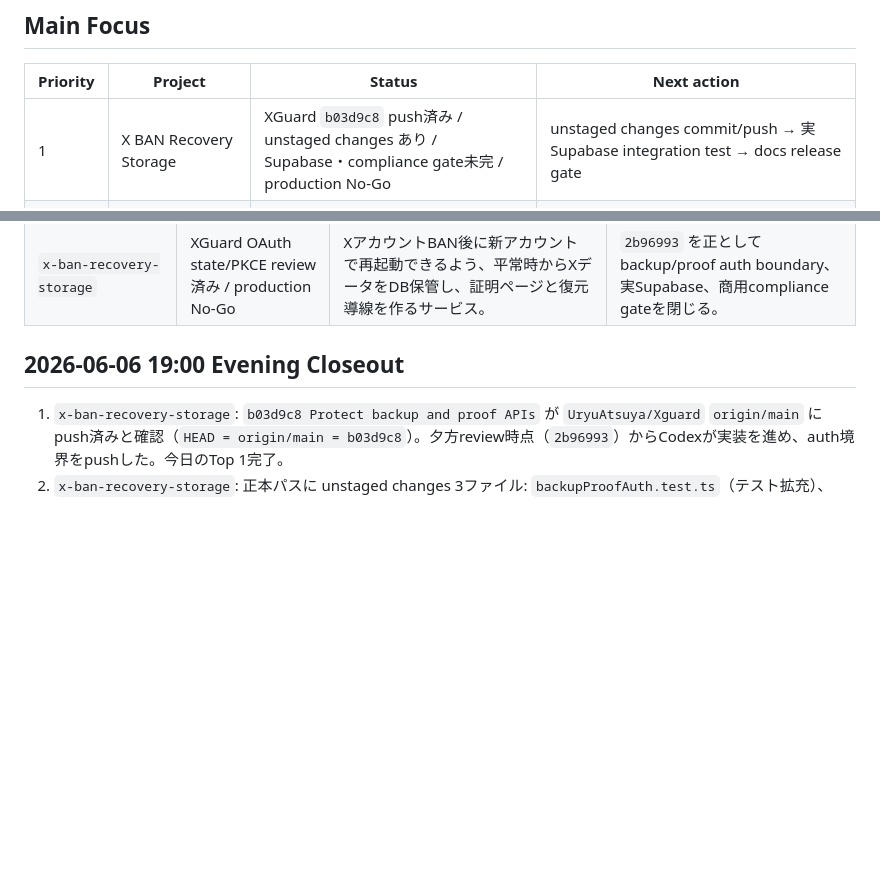
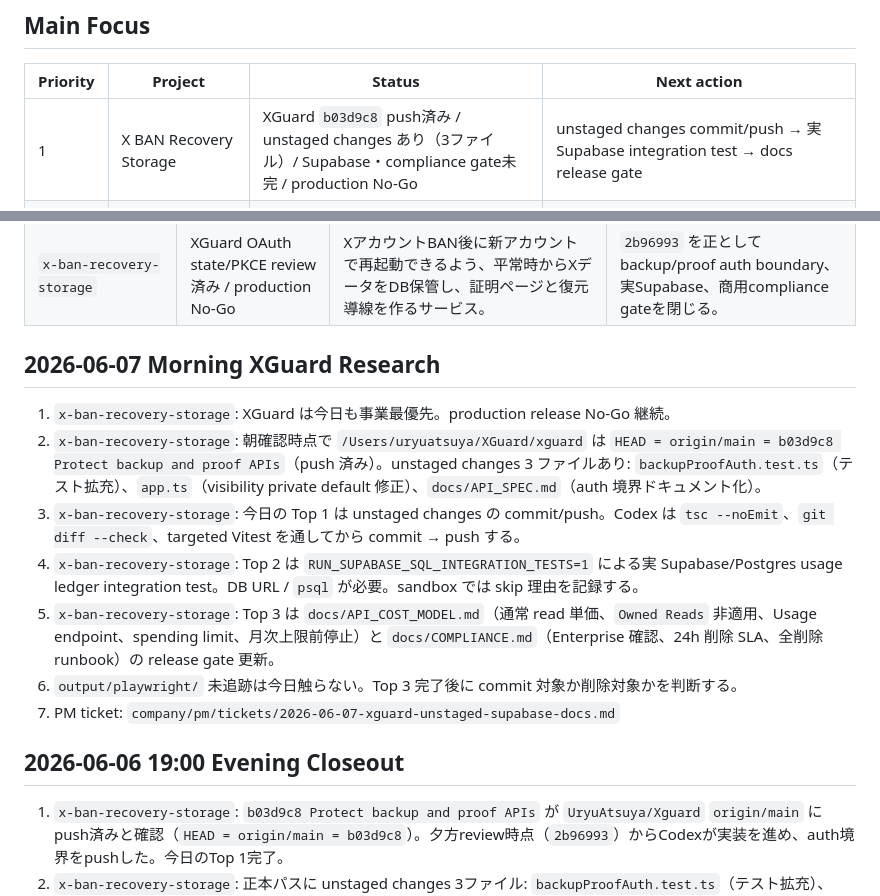
Before and after one commit to UryuAtsuya/My_Life, a Markdown page: company/projects/codex-active-projects.md, 2 parts joined by grey strips. Drawn GitHub-style; blank space fills up the shorter version.

Commit message:
docs: June 7 morning planning — XGuard unstaged commit/Supabase/docs handoff
- Add 2026-06-07-morning-planning.md in x-ban-recovery-storage/notes
- Add PM ticket 2026-06-07-xguard-unstaged-supabase-docs.md for Codex handoff
- Update codex-active-projects.md with June 7 morning XGuard status

```diff
--- a/company/projects/codex-active-projects.md
+++ b/company/projects/codex-active-projects.md
@@ -6,7 +6,7 @@ Last updated: 2026-06-06
 
 | Priority | Project | Status | Next action |
 |---|---|---|---|
-| 1 | X BAN Recovery Storage | XGuard `b03d9c8` push済み / unstaged changes あり / Supabase・compliance gate未完 / production No-Go | unstaged changes commit/push → 実Supabase integration test → docs release gate |
+| 1 | X BAN Recovery Storage | XGuard `b03d9c8` push済み / unstaged changes あり（3ファイル）/ Supabase・compliance gate未完 / production No-Go | unstaged changes commit/push → 実Supabase integration test → docs release gate |
 | 2 | note article flow | `AI時代に、毎日の仕事ログを残す理由` を公開済み。2026-05-22のcoffee/AI/MBTI 3記事は `ready_not_published` | AI仕事ログ24h、MBTI紹介note72h、既存note/coffee実測を回収し、今日公開する1本だけを決める |
 | 3 | Short Video Operations OS | validation / still blocked on posting evidence | Publish `AgentRunShowcaseShort`, record URL/time/platform/reactions, and send 1 focused outreach |
 | 4 | AI Monetization Mindmap Video | posting-prep | Hold as the next post candidate; adjust only caption/CTA after first-post learning |
@@ -26,6 +26,16 @@ Last updated: 2026-06-06
 | `note-article-flow` | active | note editorial OS for turning company/Codex logs into proof-backed articles, eyecatches, measurement, and monetization paths. | 2026-05-23は実測回収を先に閉じ、公開候補を1本だけ決める。 |
 | `web-service-new-product` | prototype | 新しいwebサービスを、朝企画、昼コーディング、夜フィードバックで進める別プロジェクト。 | Today Boardは保留し、X BAN Recovery Storageをwebサービス側の最優先に切り替える。 |
 | `x-ban-recovery-storage` | XGuard OAuth state/PKCE review済み / production No-Go | XアカウントBAN後に新アカウントで再起動できるよう、平常時からXデータをDB保管し、証明ページと復元導線を作るサービス。 | `2b96993` を正としてbackup/proof auth boundary、実Supabase、商用compliance gateを閉じる。 |
+
+## 2026-06-07 Morning XGuard Research
+
+1. `x-ban-recovery-storage`: XGuard は今日も事業最優先。production release No-Go 継続。
+2. `x-ban-recovery-storage`: 朝確認時点で `/Users/uryuatsuya/XGuard/xguard` は `HEAD = origin/main = b03d9c8 Protect backup and proof APIs`（push 済み）。unstaged changes 3 ファイルあり: `backupProofAuth.test.ts`（テスト拡充）、`app.ts`（visibility private default 修正）、`docs/API_SPEC.md`（auth 境界ドキュメント化）。
+3. `x-ban-recovery-storage`: 今日の Top 1 は unstaged changes の commit/push。Codex は `tsc --noEmit`、`git diff --check`、targeted Vitest を通してから commit → push する。
+4. `x-ban-recovery-storage`: Top 2 は `RUN_SUPABASE_SQL_INTEGRATION_TESTS=1` による実 Supabase/Postgres usage ledger integration test。DB URL / `psql` が必要。sandbox では skip 理由を記録する。
+5. `x-ban-recovery-storage`: Top 3 は `docs/API_COST_MODEL.md`（通常 read 単価、`Owned Reads` 非適用、Usage endpoint、spending limit、月次上限前停止）と `docs/COMPLIANCE.md`（Enterprise 確認、24h 削除 SLA、全削除 runbook）の release gate 更新。
+6. `output/playwright/` 未追跡は今日触らない。Top 3 完了後に commit 対象か削除対象かを判断する。
+7. PM ticket: `company/pm/tickets/2026-06-07-xguard-unstaged-supabase-docs.md`
 
 ## 2026-06-06 19:00 Evening Closeout
 
```
Also changed, not shown: other parts of company/projects/codex-active-projects.md (+1 -1 lines), 2 other files.
